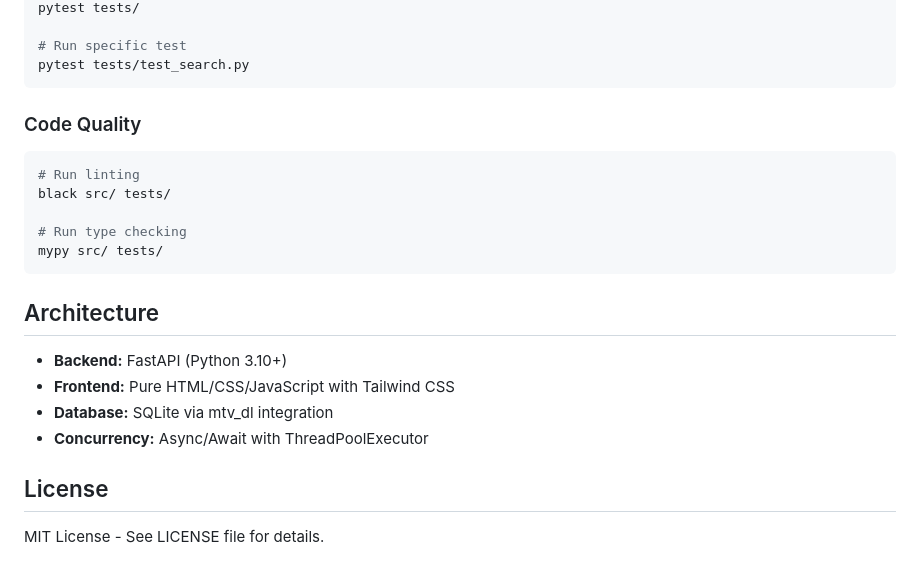
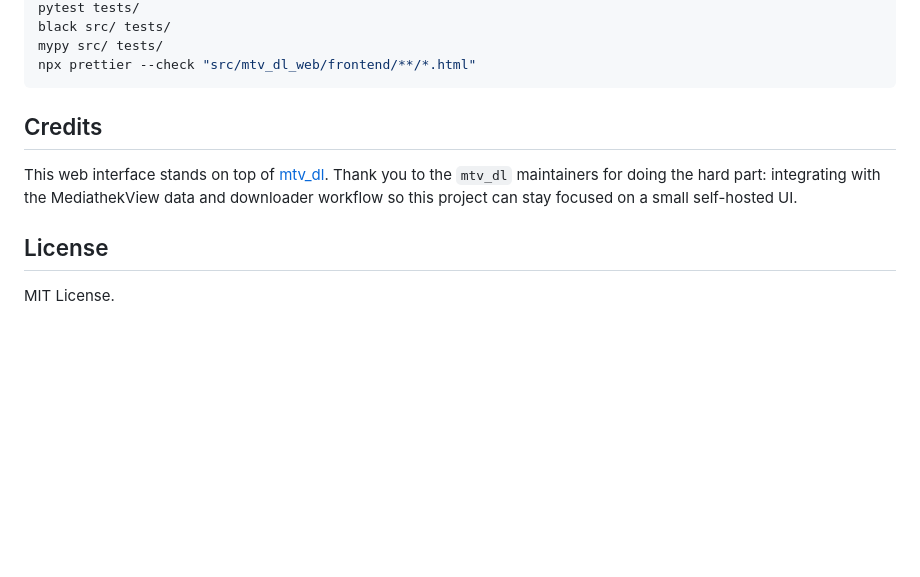
Before and after one commit to ChristianKuehnel/mtv_dl_web, a Markdown page: README.md, the part around one of its changes. Rendered like a GitHub page; blank space fills up the shorter version.

````diff
--- a/README.md
+++ b/README.md
@@ -91,26 +139,13 @@ The service uses the following environment variables:
 pytest tests/
-
-# Run specific test
-pytest tests/test_search.py
+black src/ tests/
+mypy src/ tests/
+npx prettier --check "src/mtv_dl_web/frontend/**/*.html"
 ```
 
-### Code Quality
+## Credits
 
-```bash
-# Run linting
-black src/ tests/
-
-# Run type checking
-mypy src/ tests/
-```
-
-## Architecture
-
-- **Backend:** FastAPI (Python 3.10+)
-- **Frontend:** Pure HTML/CSS/JavaScript with Tailwind CSS
-- **Database:** SQLite via mtv_dl integration
-- **Concurrency:** Async/Await with ThreadPoolExecutor
+This web interface stands on top of [mtv_dl](https://github.com/fnep/mtv_dl). Thank you to the `mtv_dl` maintainers for doing the hard part: integrating with the MediathekView data and downloader workflow so this project can stay focused on a small self-hosted UI.
 
 ## License
 
-MIT License - See LICENSE file for details.
+MIT License.
````
Also changed, not shown: other parts of README.md (+105 -57 lines), docs/web-ui-screenshot.png (added), 4 other files.
